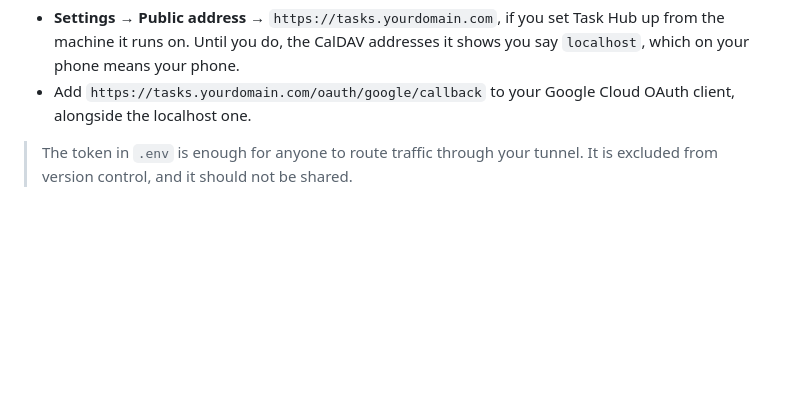
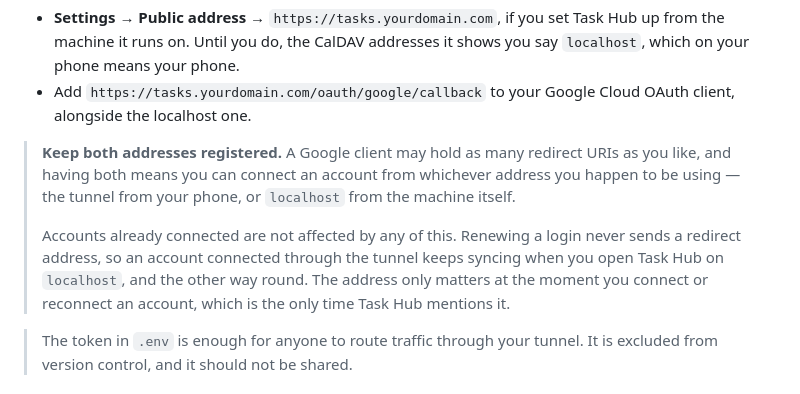
Before and after one commit to Sparkinman/task-hub, a Markdown page: docs/getting-started.md, the part around the change. GitHub-like rendering; blank space fills up the shorter version.

```diff
--- a/docs/getting-started.md
+++ b/docs/getting-started.md
@@ -179,6 +179,17 @@ Two settings to change afterwards:
   you say `localhost`, which on your phone means your phone.
 - Add `https://tasks.yourdomain.com/oauth/google/callback` to your Google Cloud
   OAuth client, alongside the localhost one.
+
+> **Keep both addresses registered.** A Google client may hold as many redirect
+> URIs as you like, and having both means you can connect an account from
+> whichever address you happen to be using — the tunnel from your phone, or
+> `localhost` from the machine itself.
+>
+> Accounts already connected are not affected by any of this. Renewing a login
+> never sends a redirect address, so an account connected through the tunnel
+> keeps syncing when you open Task Hub on `localhost`, and the other way round.
+> The address only matters at the moment you connect or reconnect an account,
+> which is the only time Task Hub mentions it.
 
 > The token in `.env` is enough for anyone to route traffic through your tunnel.
 > It is excluded from version control, and it should not be shared.
```
Also changed, not shown: docs/google.md (+20 -0 lines).
